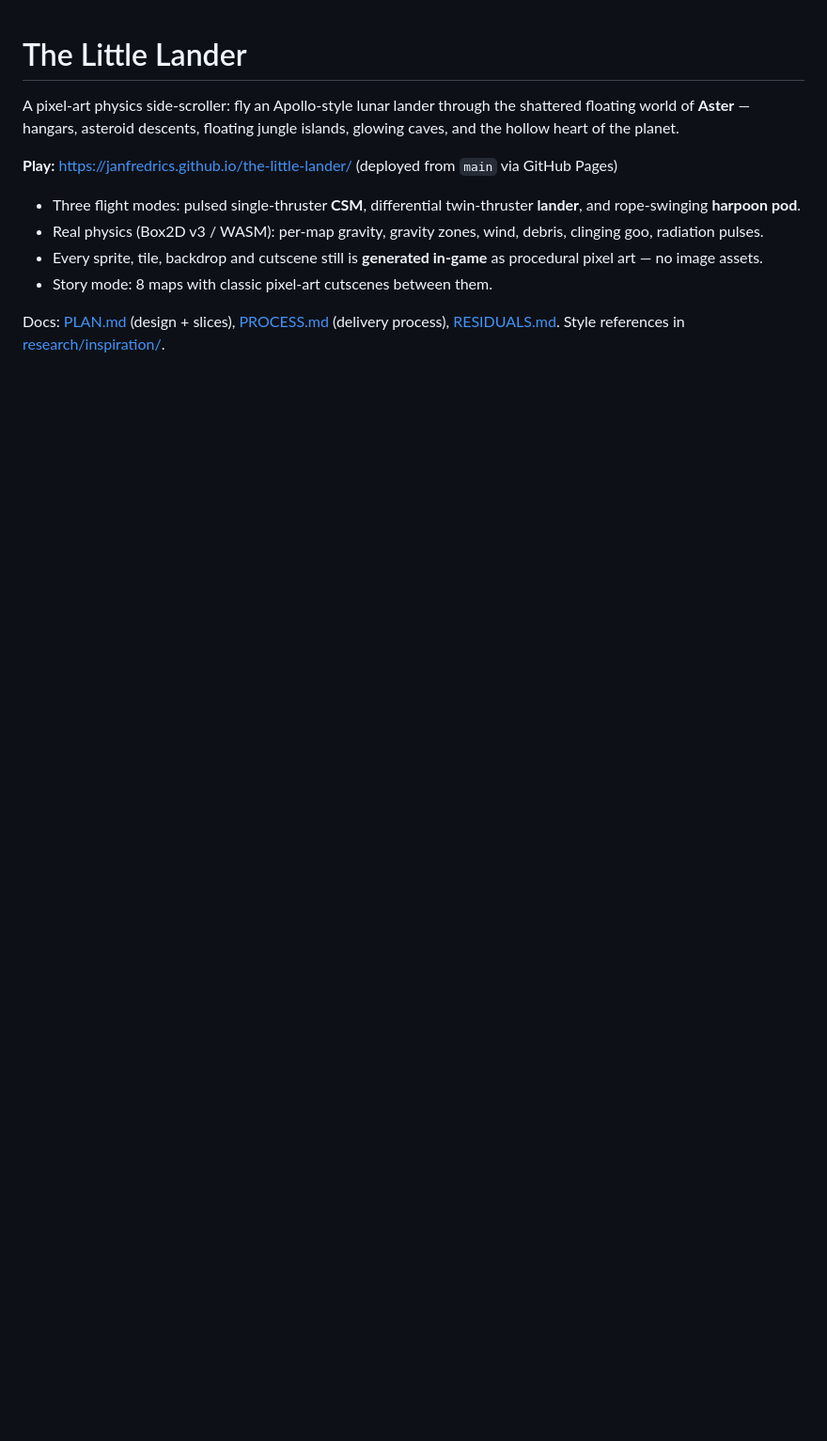
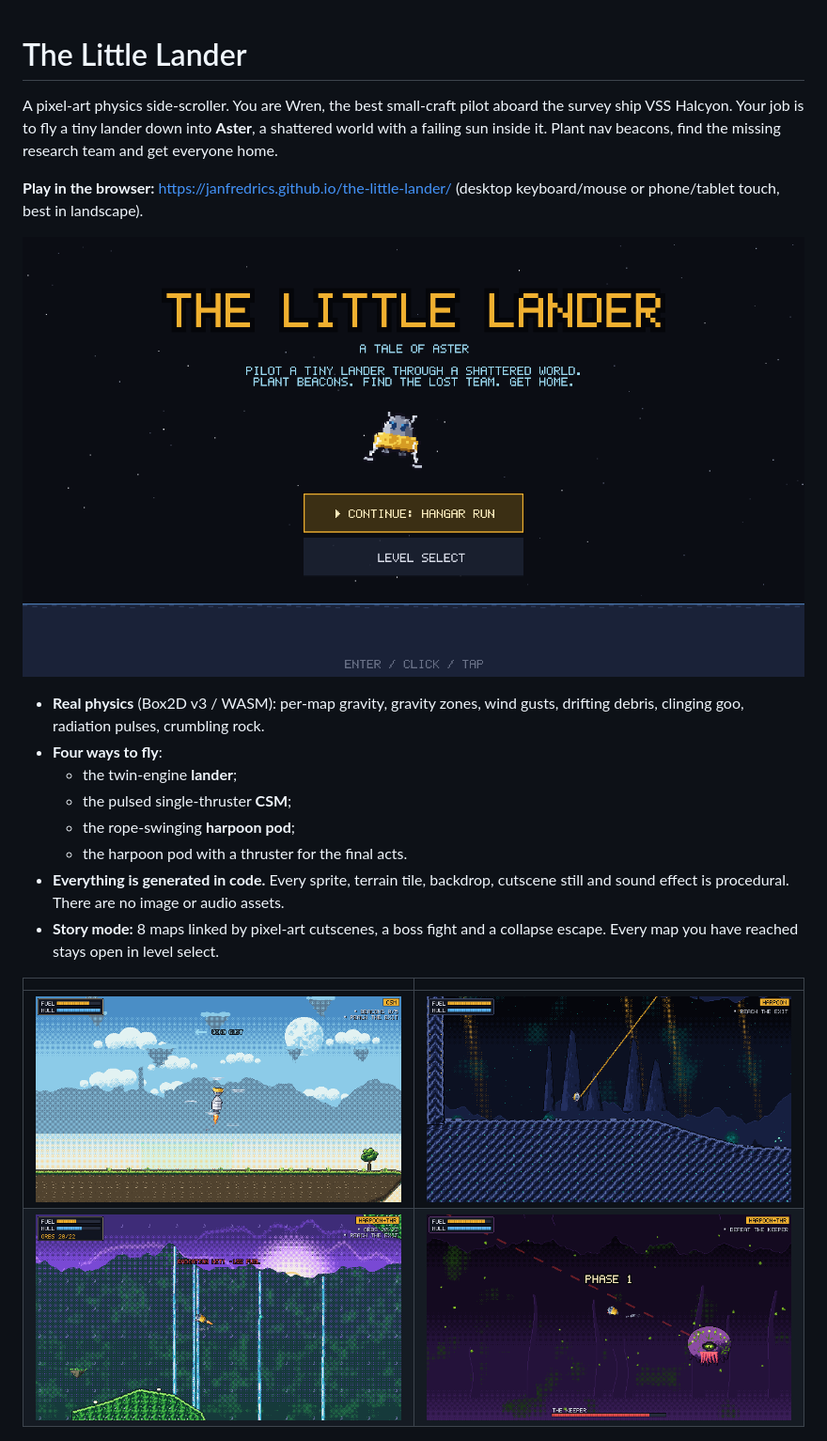
Before and after one commit to JanFredricS/the-little-lander, a Markdown page: README.md, the part around the change printed below. Shown: that part at 94% size. GitHub-like rendering; pictures changed too: docs/screenshots/floating-isles.png (added), docs/screenshots/hollow.png (added), docs/screenshots/keeper.png (added); blank space fills up the shorter version.

Commit message:
README for players: pitch, controls table (keyboard + touch), screenshots, story, URL flags

```diff
--- a/README.md
+++ b/README.md
@@ -1,20 +1,30 @@
 # The Little Lander
 
-A pixel-art physics side-scroller: fly an Apollo-style lunar lander through
-the shattered floating world of **Aster** — hangars, asteroid descents,
-floating jungle islands, glowing caves, and the hollow heart of the planet.
+A pixel-art physics side-scroller. You are Wren, the best small-craft pilot
+aboard the survey ship VSS Halcyon. Your job is to fly a tiny lander down
+into **Aster**, a shattered world with a failing sun inside it. Plant nav
+beacons, find the missing research team and get everyone home.
 
-**Play:** https://janfredrics.github.io/the-little-lander/ (deployed from
-`main` via GitHub Pages)
+**Play in the browser:** https://janfredrics.github.io/the-little-lander/
+(desktop keyboard/mouse or phone/tablet touch, best in landscape).
 
-- Three flight modes: pulsed single-thruster **CSM**, differential
-  twin-thruster **lander**, and rope-swinging **harpoon pod**.
-- Real physics (Box2D v3 / WASM): per-map gravity, gravity zones, wind,
-  debris, clinging goo, radiation pulses.
-- Every sprite, tile, backdrop and cutscene still is **generated in-game**
-  as procedural pixel art — no image assets.
-- Story mode: 8 maps with classic pixel-art cutscenes between them.
+![Title screen](docs/screenshots/title.png)
 
-Docs: [PLAN.md](PLAN.md) (design + slices), [PROCESS.md](PROCESS.md)
-(delivery process), [RESIDUALS.md](RESIDUALS.md). Style references in
-[research/inspiration/](research/inspiration/).
+- **Real physics** (Box2D v3 / WASM): per-map gravity, gravity zones, wind
+  gusts, drifting debris, clinging goo, radiation pulses, crumbling rock.
+- **Four ways to fly**:
+  - the twin-engine **lander**;
+  - the pulsed single-thruster **CSM**;
+  - the rope-swinging **harpoon pod**;
+  - the harpoon pod with a thruster for the final acts.
+- **Everything is generated in code.** Every sprite, terrain tile,
+  backdrop, cutscene still and sound effect is procedural. There are no
+  image or audio assets.
+- **Story mode:** 8 maps linked by pixel-art cutscenes, a boss fight and a
+  collapse escape. Every map you have reached stays open in level select.
+
+| | |
+|---|---|
+| ![The Floating Isles: CSM over a beacon island in a wind gust](docs/screenshots/floating-isles.png) | ![The Vaults: the harpoon pod swinging on its rope](docs/screenshots/vaults-harpoon.png) |
+| ![The Hollow: radiation pulses around the failing sun](docs/screenshots/hollow.png) | ![The Keeper: boss fight](docs/screenshots/keeper.png) |
+
```
Also changed, not shown: other parts of README.md (+54 -6 lines).
